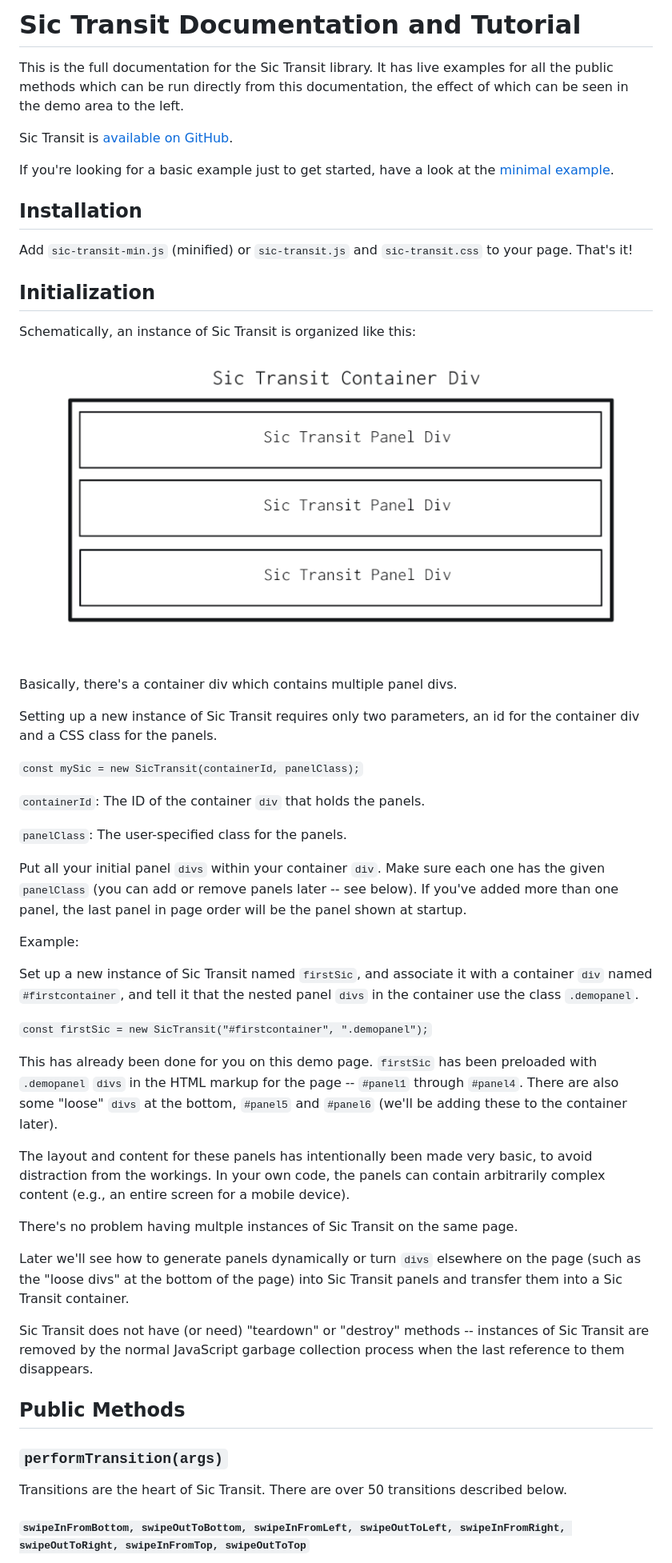
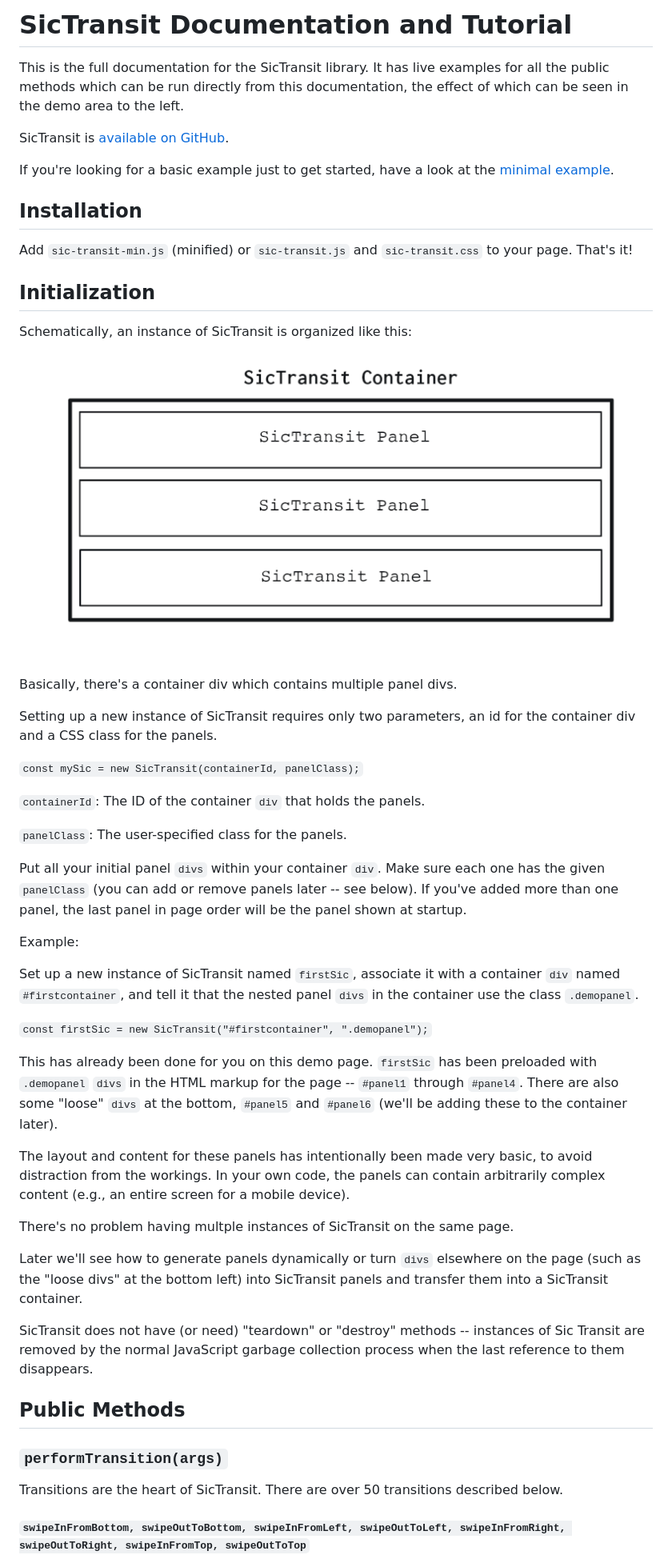
Before and after one commit to pulpgrinder/sic-transit, a Markdown page: documentation.md, the part around one of its changes. Shown at 80% size. Rendered like a GitHub page; pictures changed too: sic-transit-block-diagram.png.

Commit message:
Spelling consistency (Sic Transit -> SicTransit)

```diff
--- a/documentation.md
+++ b/documentation.md
@@ -1,8 +1,8 @@
-# Sic Transit Documentation and Tutorial
+# SicTransit Documentation and Tutorial
 
-This is the full documentation for the Sic Transit library. It has live examples for all the public methods which can be run directly from this documentation, the effect of which can be seen in the demo area to the left.
+This is the full documentation for the SicTransit library. It has live examples for all the public methods which can be run directly from this documentation, the effect of which can be seen in the demo area to the left.
 
-Sic Transit is [available on GitHub](https://github.com/pulpgrinder/sic-transit).
+SicTransit is [available on GitHub](https://github.com/pulpgrinder/sic-transit).
 
 If you're looking for a basic example just to get started, have a look at the [minimal example](minimalexample.html).
 
@@ -12,5 +12,5 @@ Add `sic-transit-min.js` (minified) or `sic-transit.js` and `sic-transit.css` to
 
 ## Initialization
 
-Schematically, an instance of Sic Transit is organized like this:
+Schematically, an instance of SicTransit is organized like this:
 
@@ -18,7 +18,7 @@ Schematically, an instance of Sic Transit is organized like this:
 
 Basically, there's a container div which contains multiple panel divs.
 
-Setting up a new instance of Sic Transit requires only two parameters, an id for the container div and a CSS class for the panels.
+Setting up a new instance of SicTransit requires only two parameters, an id for the container div and a CSS class for the panels.
 
 `const mySic = new SicTransit(containerId, panelClass);`
 
@@ -30,7 +30,7 @@ Put all your initial panel `divs` within your container `div`. Make sure each on
 
 Example:
 
-Set up a new instance of Sic Transit named `firstSic`, and associate it with a container `div` named `#firstcontainer`, and tell it that the nested panel `divs` in the container use the class `.demopanel`.
+Set up a new instance of SicTransit named `firstSic`, associate it with a container `div` named `#firstcontainer`, and tell it that the nested panel `divs` in the container use the class `.demopanel`.
 
 `const firstSic = new SicTransit("#firstcontainer", ".demopanel");`
 
@@ -38,17 +38,17 @@ This has already been done for you on this demo page. `firstSic` has been preloa
 
 The layout and content for these panels has intentionally been made very basic, to avoid distraction from the workings. In your own code, the panels can contain arbitrarily complex content (e.g., an entire screen for a mobile device).
 
-There's no problem having multple instances of Sic Transit on the same page.
+There's no problem having multple instances of SicTransit on the same page.
 
-Later we'll see how to generate panels dynamically or turn `divs` elsewhere on the page (such as the "loose divs"  at the bottom of the page) into Sic Transit panels and transfer them into a Sic Transit container.
+Later we'll see how to generate panels dynamically or turn `divs` elsewhere on the page (such as the "loose divs"  at the bottom left) into SicTransit panels and transfer them into a SicTransit container.
 
-Sic Transit does not have (or need) "teardown" or "destroy" methods -- instances of Sic
+SicTransit does not have (or need) "teardown" or "destroy" methods -- instances of Sic
  Transit are removed by the normal JavaScript garbage collection process when the last reference to them disappears.
 
 ## Public Methods
 
 ### `performTransition(args)`
-Transitions are the heart of Sic Transit. There are over 50 transitions described below.
+Transitions are the heart of SicTransit. There are over 50 transitions described below.
 
 #### `swipeInFromBottom, swipeOutToBottom, swipeInFromLeft, swipeOutToLeft, swipeInFromRight, swipeOutToRight, swipeInFromTop, swipeOutToTop`
 
```
Also changed, not shown: other parts of documentation.md (+8 -8 lines), 7 other files.
